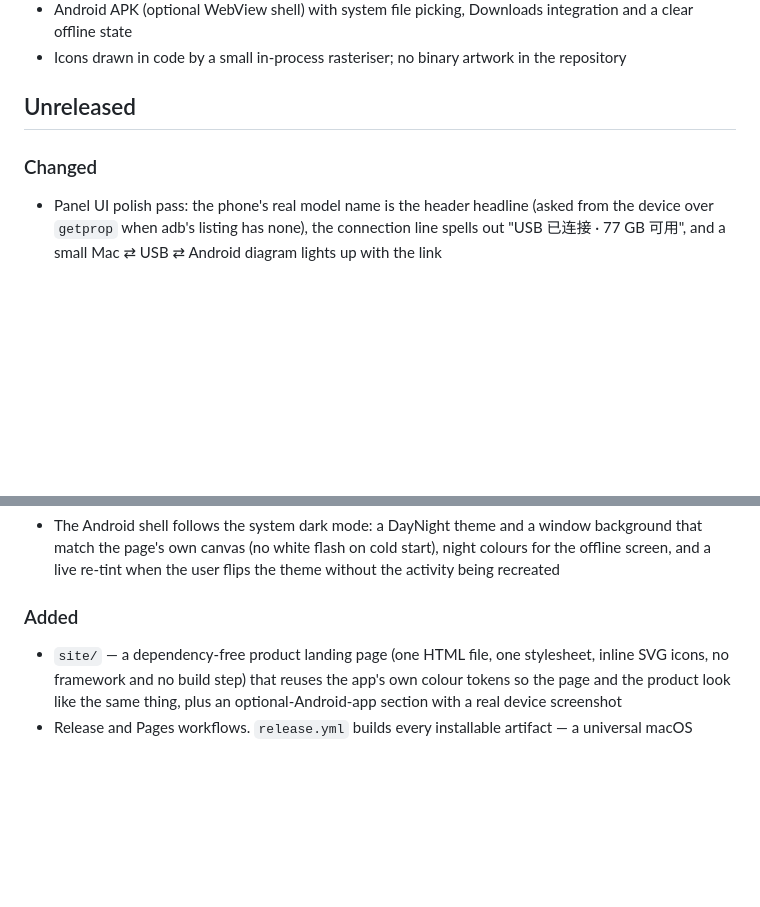
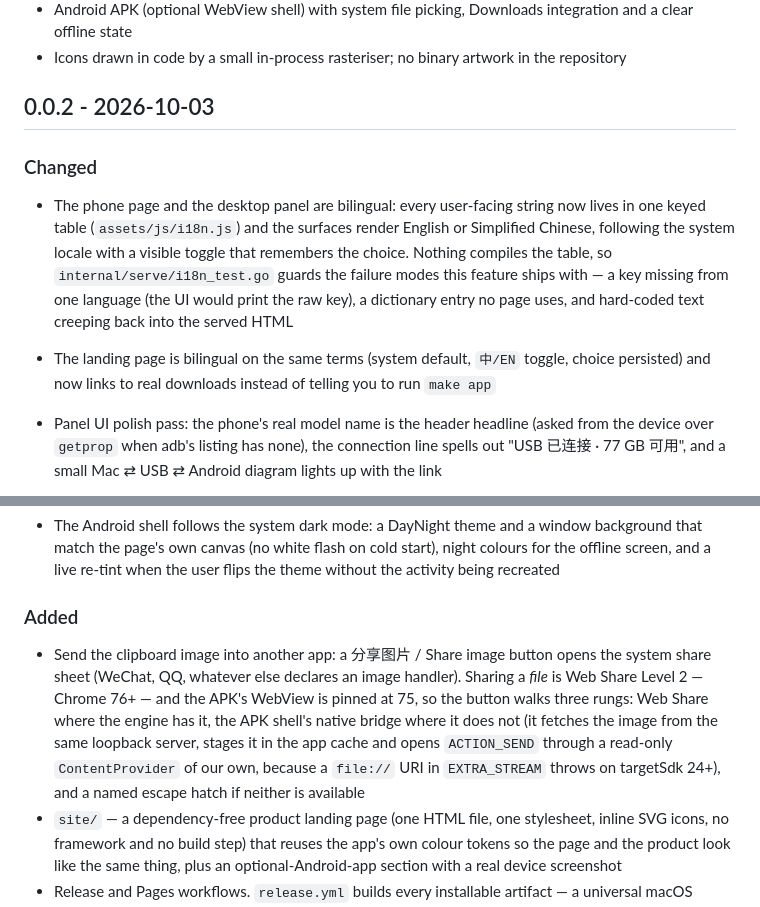
Before and after one commit to volcanicll/cabledrop, a Markdown page: CHANGELOG.md, 2 parts joined by grey strips. GitHub-like rendering; blank space fills up the shorter version.

Commit message:
docs(changelog): release 0.0.2

```diff
--- a/CHANGELOG.md
+++ b/CHANGELOG.md
@@ -28,10 +28,21 @@ First release.
 - Icons drawn in code by a small in-process rasteriser; no binary artwork in
   the repository
 
-## Unreleased
+## 0.0.2 - 2026-10-03
 
 ### Changed
 
+- The phone page and the desktop panel are bilingual: every user-facing
+  string now lives in one keyed table (`assets/js/i18n.js`) and the surfaces
+  render English or Simplified Chinese, following the system locale with a
+  visible toggle that remembers the choice. Nothing compiles the table, so
+  `internal/serve/i18n_test.go` guards the failure modes this feature ships
+  with — a key missing from one language (the UI would print the raw key), a
+  dictionary entry no page uses, and hard-coded text creeping back into the
+  served HTML
+- The landing page is bilingual on the same terms (system default, `中/EN`
+  toggle, choice persisted) and now links to real downloads instead of
+  telling you to run `make app`
 - Panel UI polish pass: the phone's real model name is the header headline
   (asked from the device over `getprop` when adb's listing has none), the
   connection line spells out "USB 已连接 · 77 GB 可用", and a small
@@ -69,6 +80,15 @@ First release.
 
 ### Added
 
+- Send the clipboard image into another app: a 分享图片 / Share image button
+  opens the system share sheet (WeChat, QQ, whatever else declares an image
+  handler). Sharing a *file* is Web Share Level 2 — Chrome 76+ — and the
+  APK's WebView is pinned at 75, so the button walks three rungs: Web Share
+  where the engine has it, the APK shell's native bridge where it does not
+  (it fetches the image from the same loopback server, stages it in the app
+  cache and opens `ACTION_SEND` through a read-only `ContentProvider` of our
+  own, because a `file://` URI in `EXTRA_STREAM` throws on targetSdk 24+),
+  and a named escape hatch if neither is available
 - `site/` — a dependency-free product landing page (one HTML file, one
   stylesheet, inline SVG icons, no framework and no build step) that reuses
   the app's own colour tokens so the page and the product look like the same
```
